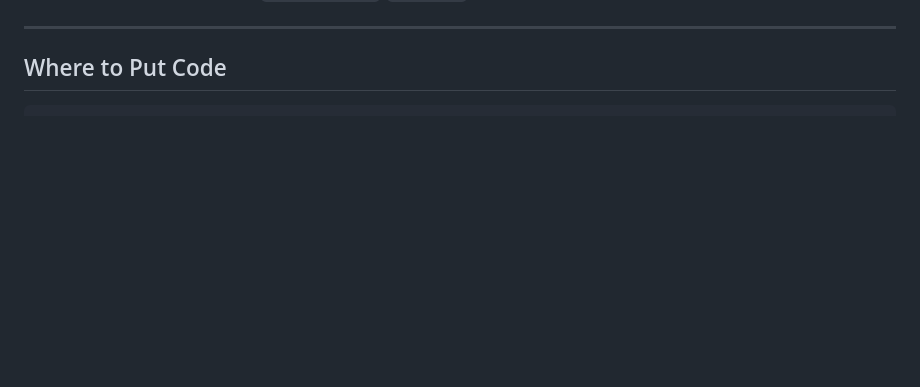
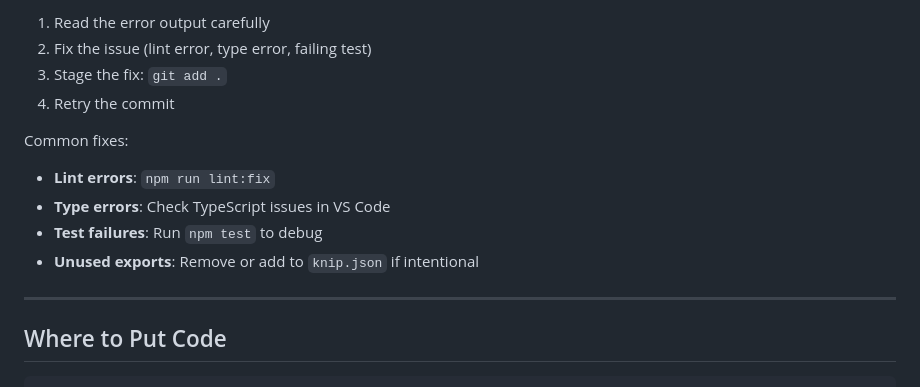
Before and after one commit to minecraft-works/pvc-trades, a Markdown page: .github/prompts/pvc-trades.prompt.md, the part around one of its changes. Drawn GitHub-style; blank space fills up the shorter version.

```diff
--- a/.github/prompts/pvc-trades.prompt.md
+++ b/.github/prompts/pvc-trades.prompt.md
@@ -72,3 +136,13 @@ Then check console messages for `pvc:navigation`, `pvc:tiles`, etc.
+1. Read the error output carefully
+2. Fix the issue (lint error, type error, failing test)
+3. Stage the fix: `git add .`
+4. Retry the commit
+
+Common fixes:
+- **Lint errors**: `npm run lint:fix`
+- **Type errors**: Check TypeScript issues in VS Code
+- **Test failures**: Run `npm test` to debug
+- **Unused exports**: Remove or add to `knip.json` if intentional
 
 ---
 
```
Also changed, not shown: other parts of .github/prompts/pvc-trades.prompt.md (+64 -0 lines).
